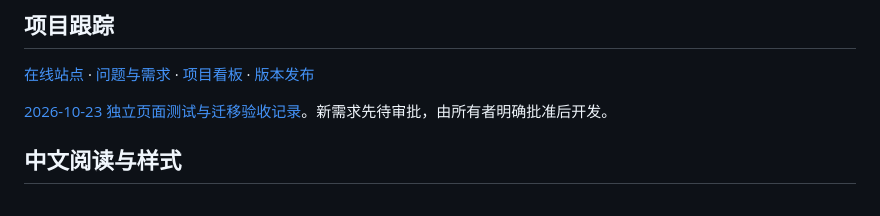
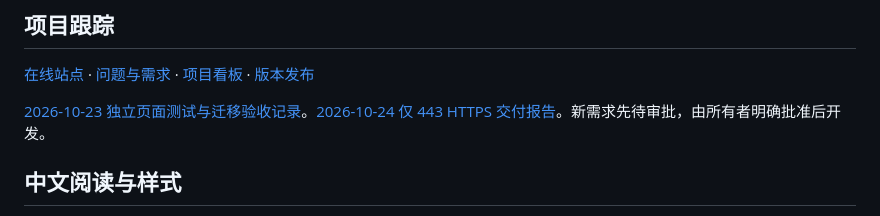
Before and after one commit to chenyi/reset-radar, a Markdown page: README.md, the part around the change. Rendered like a GitHub page.

Commit message:
Record HTTPS-only deployment acceptance and recovery boundaries

```diff
--- a/README.md
+++ b/README.md
@@ -89,7 +89,7 @@ scripts/backup-postgres.sh
 
 [在线站点](https://radar.shadowearth.cn/) · [问题与需求](https://github.com/chenyi/reset-radar/issues) · [项目看板](https://github.com/users/chenyi/projects/1) · [版本发布](https://github.com/chenyi/reset-radar/releases)
 
-[2026-10-23 独立页面测试与迁移验收记录](docs/qa/2026-10-23.md)。新需求先待审批，由所有者明确批准后开发。
+[2026-10-23 独立页面测试与迁移验收记录](docs/qa/2026-10-23.md)。[2026-10-24 仅 443 HTTPS 交付报告](docs/qa/https-2026-10-24.md)。新需求先待审批，由所有者明确批准后开发。
 
 ## 中文阅读与样式
 
```
Also changed, not shown: docs/qa/https-2026-10-24.md (added, +59 -0 lines).
